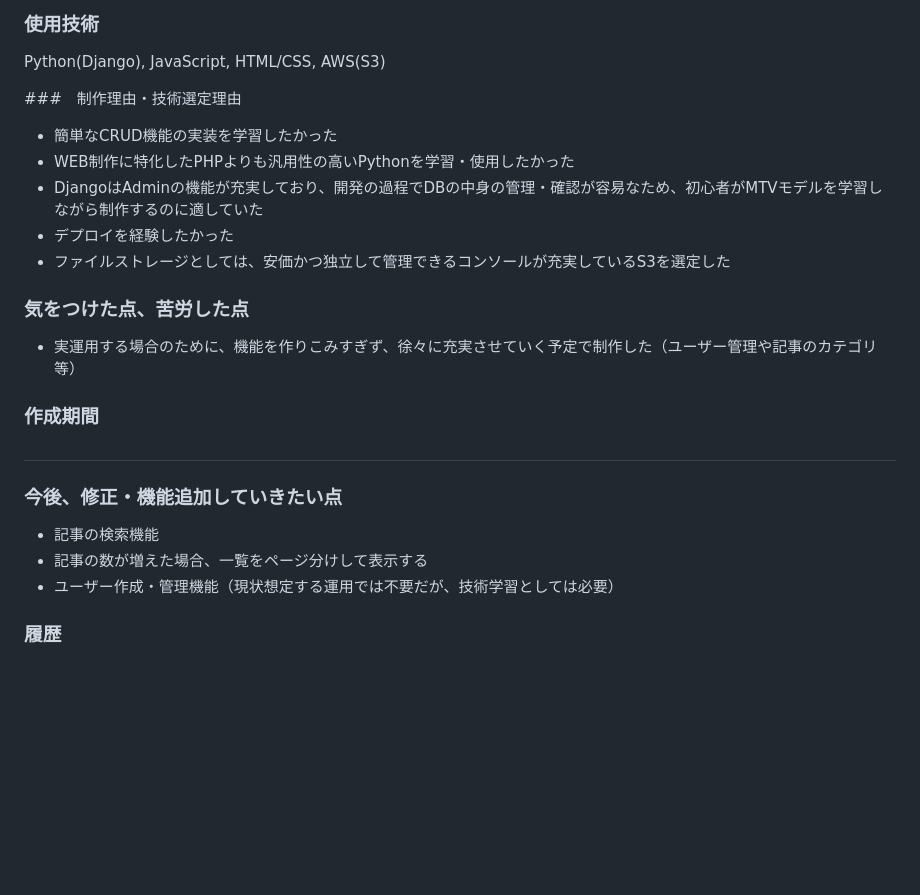
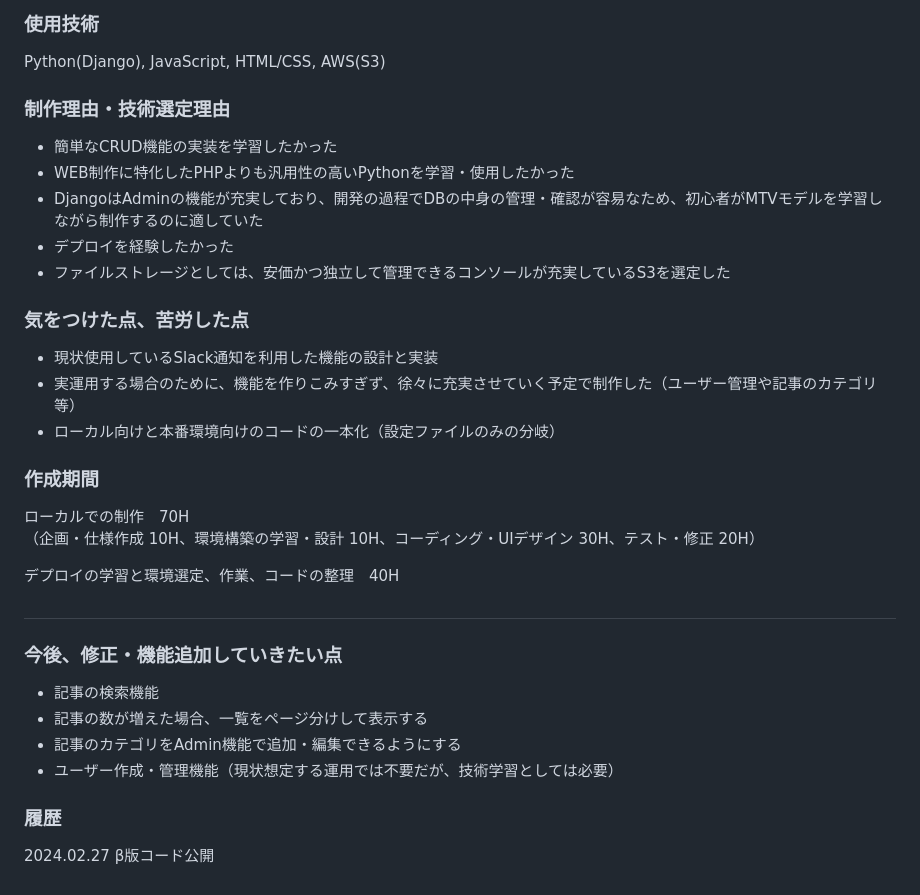
Before and after one commit to ithachioji147/Django_bbs, a Markdown page: README.md, the part around the change. Drawn GitHub-style; blank space fills up the shorter version.

```diff
--- a/README.md
+++ b/README.md
@@ -37,7 +37,7 @@ SlackのWEBHOOK（更新通知Slack用）
 ### 使用技術
 Python(Django), JavaScript, HTML/CSS, AWS(S3)
 
-###　制作理由・技術選定理由
+### 制作理由・技術選定理由
 - 簡単なCRUD機能の実装を学習したかった
 - WEB制作に特化したPHPよりも汎用性の高いPythonを学習・使用したかった
 - DjangoはAdminの機能が充実しており、開発の過程でDBの中身の管理・確認が容易なため、初心者がMTVモデルを学習しながら制作するのに適していた
@@ -45,17 +45,23 @@ Python(Django), JavaScript, HTML/CSS, AWS(S3)
 - ファイルストレージとしては、安価かつ独立して管理できるコンソールが充実しているS3を選定した
 
 ### 気をつけた点、苦労した点
+- 現状使用しているSlack通知を利用した機能の設計と実装
 - 実運用する場合のために、機能を作りこみすぎず、徐々に充実させていく予定で制作した（ユーザー管理や記事のカテゴリ等）
-
+- ローカル向けと本番環境向けのコードの一本化（設定ファイルのみの分岐）
 
 ### 作成期間
+ローカルでの制作　70H
+（企画・仕様作成 10H、環境構築の学習・設計 10H、コーディング・UIデザイン 30H、テスト・修正 20H）
+
+デプロイの学習と環境選定、作業、コードの整理　40H
 
 #
 
 ### 今後、修正・機能追加していきたい点
 - 記事の検索機能
 - 記事の数が増えた場合、一覧をページ分けして表示する
+- 記事のカテゴリをAdmin機能で追加・編集できるようにする
 - ユーザー作成・管理機能（現状想定する運用では不要だが、技術学習としては必要）
 
-
 ### 履歴
+2024.02.27 β版コード公開
```
